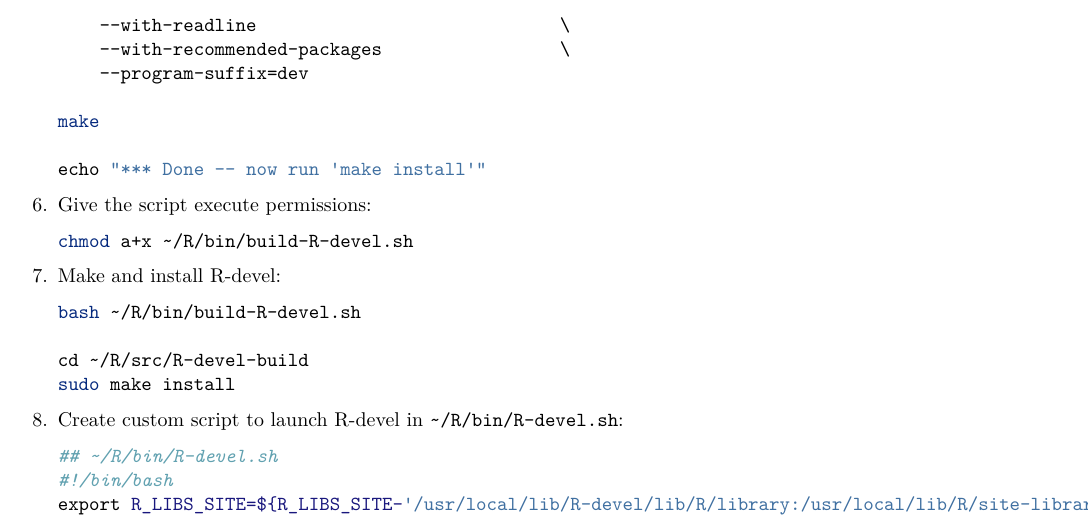
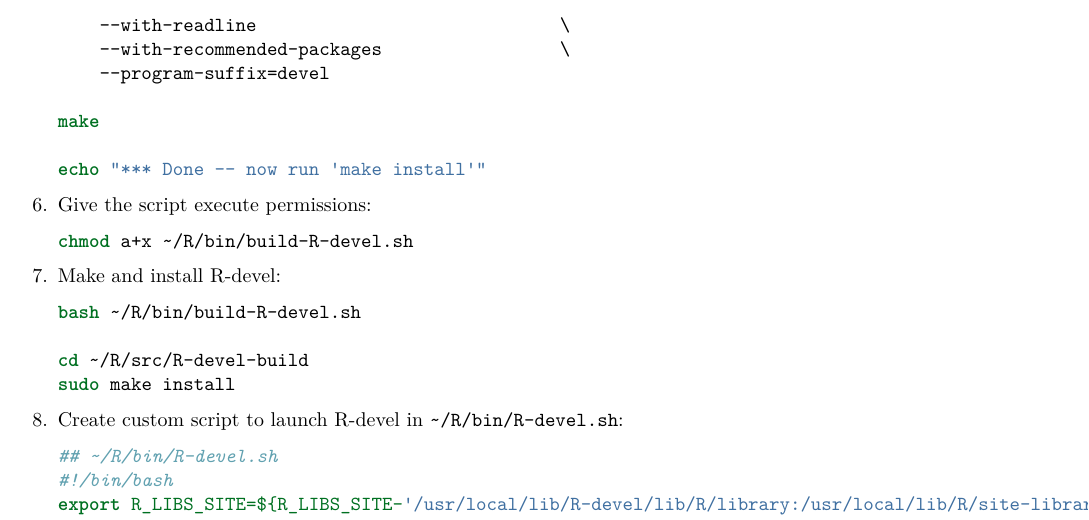
Before and after one commit to achubaty/r-config, an R Markdown document (using-multiple-R-versions-on-linux.Rmd): part of page 5 of 7, cut so that both start at the same text. The pictures show the output file using-multiple-R-versions-on-linux.pdf that the author committed with the source.

Commit message:
update program suffix to devel

```diff
--- a/using-multiple-R-versions-on-linux.Rmd
+++ b/using-multiple-R-versions-on-linux.Rmd
@@ -207,7 +207,7 @@ As noted above, using Docker is likely a better solution, as this approach doesn
         --with-lapack                               \
         --with-readline                             \
         --with-recommended-packages                 \
-        --program-suffix=dev
+        --program-suffix=devel
 
     make
 
```
Also changed, not shown: using-multiple-R-versions-on-linux.pdf.
